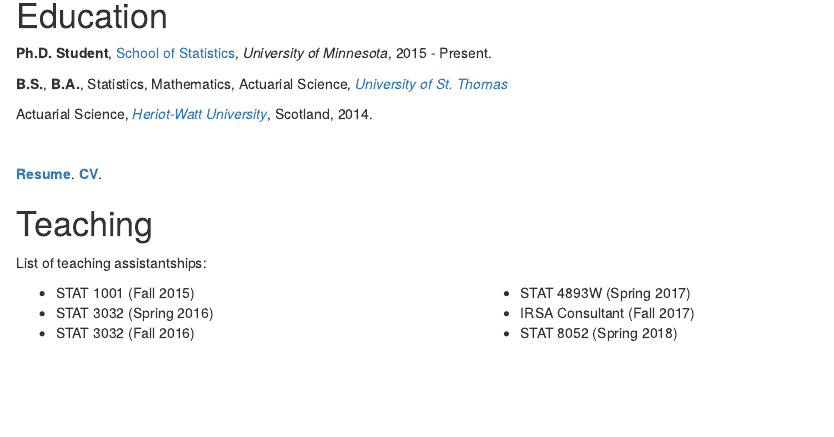
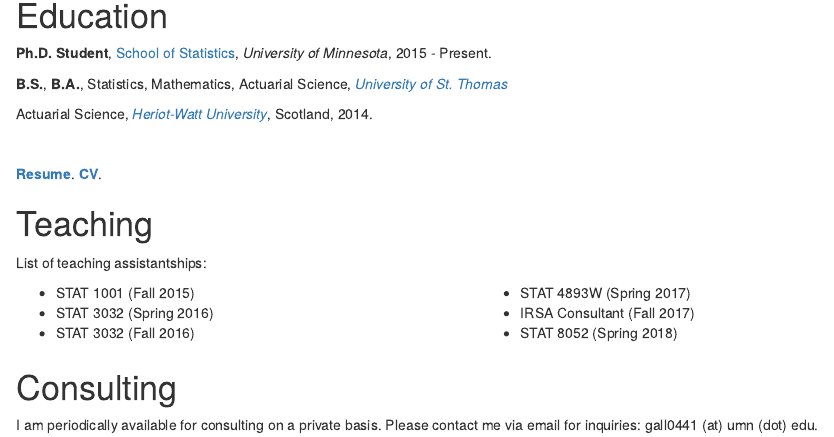
Before and after one commit to MGallow/blogdown_source, an R Markdown document (content/about/index.Rmd): the page in a window 1100 px wide, from 140 px down. Rendered offline with R 4.5, knitr and Pandoc, with nearby package versions.

Commit message:
updated resume, CV, added consulting header

```diff
--- a/content/about/index.Rmd
+++ b/content/about/index.Rmd
@@ -48,3 +48,8 @@
 - IRSA Consultant (Fall 2017)
 - STAT 8052 (Spring 2018)
 </div>
+
+
+# Consulting
+
+I am periodically available for consulting on a private basis. Please contact me via email for inquiries: gall0441 (at) umn (dot) edu.
```
Also changed, not shown: content/about/index.html, static/images/CV.pdf, static/images/WebsiteResume.pdf.
